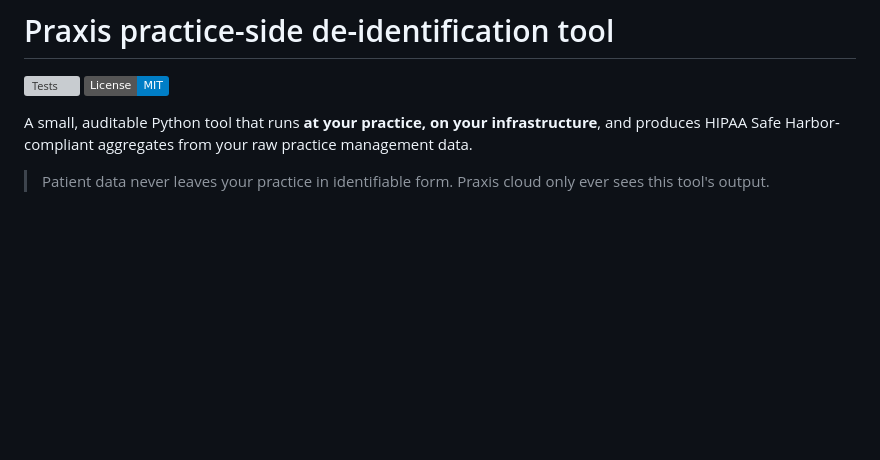
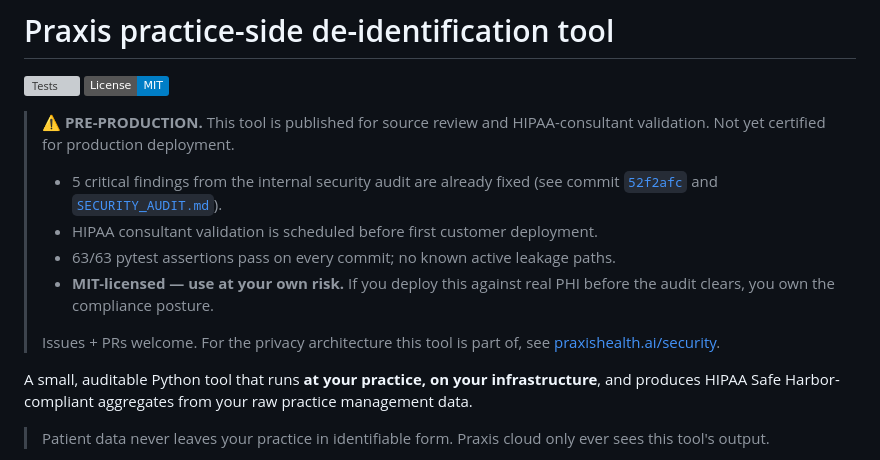
Before and after one commit to hurshpatel95-source/praxis-deid-tool, a Markdown page: README.md, the part around the change. Rendered like a GitHub page; badges without logos; blank space fills up the shorter version; grey boxes are pictures that could not be loaded.

Commit message:
README: pre-production banner + audit pointer
Now that the repo is publicly visible (linked from praxishealth.ai/security
+ landing), make the lifecycle explicit. Anyone who lands here should
understand: the tool is solid (63/63 tests pass, 5 critical findings already
fixed) but not yet HIPAA-consultant-validated.

- Banner at the top of README
- Links to SECURITY_AUDIT.md + commit 52f2afc (the critical-fix landing)
- "Use at your own risk" framing
- Pointer back to the /security page for the broader architecture

```diff
--- a/README.md
+++ b/README.md
@@ -2,6 +2,15 @@
 
 [![Tests](https://github.com/hurshpatel95-source/praxis-deid-tool/actions/workflows/test.yml/badge.svg)](.)
 [![License: MIT](https://img.shields.io/badge/License-MIT-blue.svg)](LICENSE)
+
+> ⚠️ **PRE-PRODUCTION.** This tool is published for source review and HIPAA-consultant validation. Not yet certified for production deployment.
+>
+> - 5 critical findings from the internal security audit are already fixed (see commit [`52f2afc`](https://github.com/hurshpatel95-source/praxis-deid-tool/commit/52f2afc) and [`SECURITY_AUDIT.md`](SECURITY_AUDIT.md)).
+> - HIPAA consultant validation is scheduled before first customer deployment.
+> - 63/63 pytest assertions pass on every commit; no known active leakage paths.
+> - **MIT-licensed — use at your own risk.** If you deploy this against real PHI before the audit clears, you own the compliance posture.
+>
+> Issues + PRs welcome. For the privacy architecture this tool is part of, see [praxishealth.ai/security](https://praxis-app-production.up.railway.app/security).
 
 A small, auditable Python tool that runs **at your practice, on your infrastructure**, and produces HIPAA Safe Harbor-compliant aggregates from your raw practice management data.
 
```
